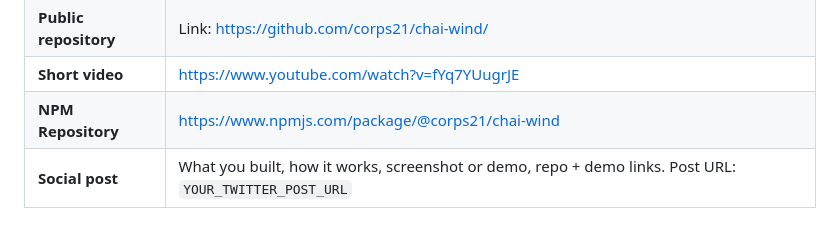
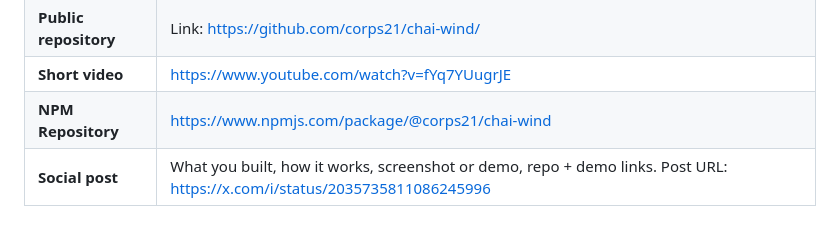
Before and after one commit to corps21/chai-wind, a Markdown page: README.md, the part around the change. Drawn GitHub-style.

```diff
--- a/README.md
+++ b/README.md
@@ -80,4 +80,4 @@ Typical deliverables for a utility-first CSS engine assignment:
 | **Public repository** | Link: https://github.com/corps21/chai-wind/ |
 | **Short video** |  https://www.youtube.com/watch?v=fYq7YUugrJE |
 | **NPM Repository** | https://www.npmjs.com/package/@corps21/chai-wind |
-| **Social post** | What you built, how it works, screenshot or demo, repo + demo links. Post URL: `YOUR_TWITTER_POST_URL` |
+| **Social post** | What you built, how it works, screenshot or demo, repo + demo links. Post URL: https://x.com/i/status/2035735811086245996 |
```
